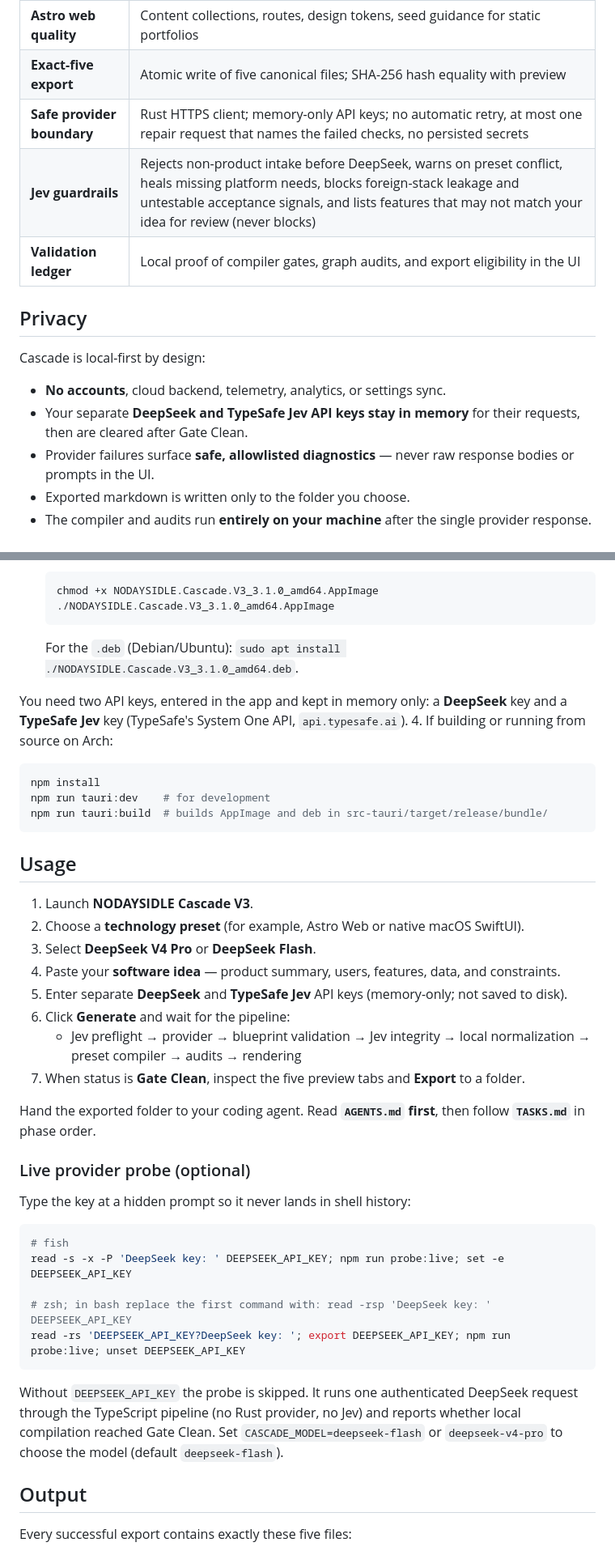
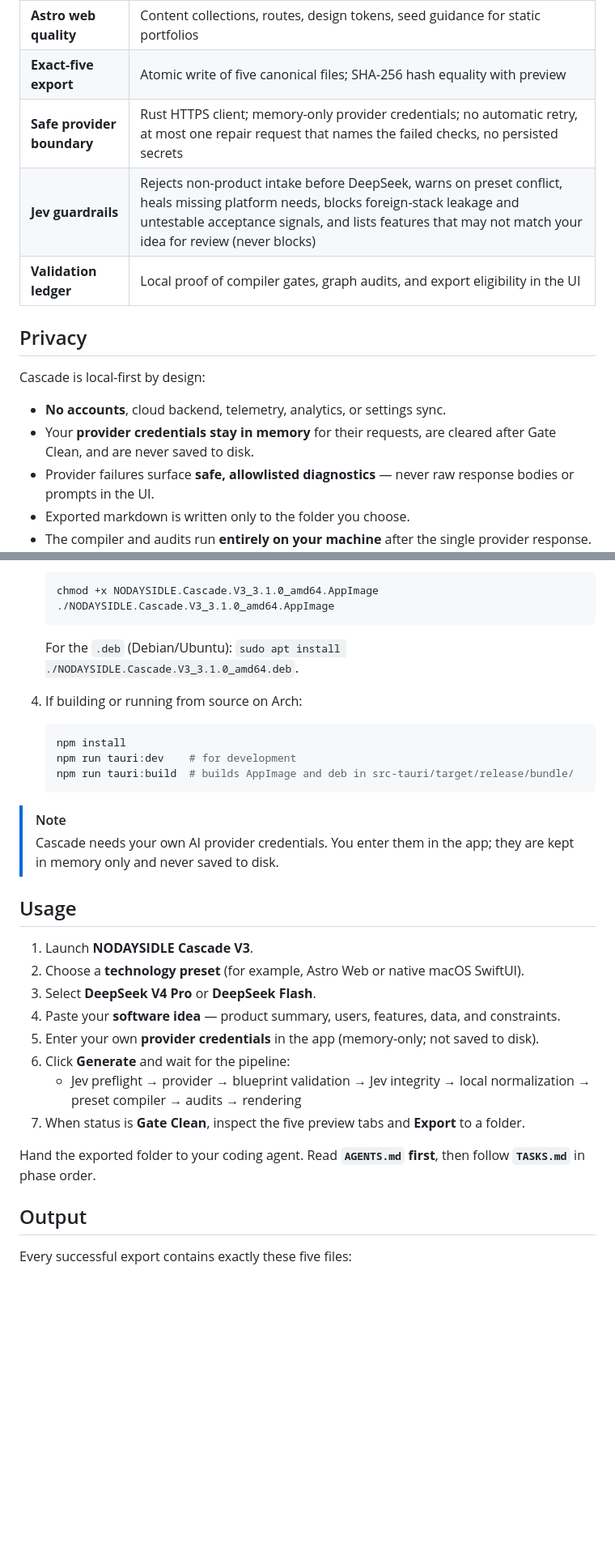
Before and after one commit to nodaysidle/nodaysidle-cascade-v3, a Markdown page: README.md, 2 parts joined by grey strips. Shown at 81% size. GitHub-like rendering; blank space fills up the shorter version.

Commit message:
docs(readme): remove API key names and stray key line (#3)
Scrub public README of key env var names, live probe setup, and the
misplaced Arch install key sentence. Keep BYO credentials wording
generic; leave install steps and checksums unchanged.

Co-authored-by: Cursor Agent <cursoragent@cursor.com>
Co-authored-by: ndi <nodaysidle@users.noreply.github.com>

````diff
--- a/README.md
+++ b/README.md
@@ -73,7 +73,7 @@ You describe the product once. Cascade returns exactly **`PRD.md`**, **`ARD.md`*
 | **Agent-ready packet** | Full contract prose in TRD/TASKS; trace indexes in PRD/ARD/AGENTS |
 | **Astro web quality** | Content collections, routes, design tokens, seed guidance for static portfolios |
 | **Exact-five export** | Atomic write of five canonical files; SHA-256 hash equality with preview |
-| **Safe provider boundary** | Rust HTTPS client; memory-only API keys; no automatic retry, at most one repair request that names the failed checks, no persisted secrets |
+| **Safe provider boundary** | Rust HTTPS client; memory-only provider credentials; no automatic retry, at most one repair request that names the failed checks, no persisted secrets |
 | **Jev guardrails** | Rejects non-product intake before DeepSeek, warns on preset conflict, heals missing platform needs, blocks foreign-stack leakage and untestable acceptance signals, and lists features that may not match your idea for review (never blocks) |
 | **Validation ledger** | Local proof of compiler gates, graph audits, and export eligibility in the UI |
 
@@ -82,7 +82,7 @@ You describe the product once. Cascade returns exactly **`PRD.md`**, **`ARD.md`*
 Cascade is local-first by design:
 
 - **No accounts**, cloud backend, telemetry, analytics, or settings sync.
-- Your separate **DeepSeek and TypeSafe Jev API keys stay in memory** for their requests, then are cleared after Gate Clean.
+- Your **provider credentials stay in memory** for their requests, are cleared after Gate Clean, and are never saved to disk.
 - Provider failures surface **safe, allowlisted diagnostics** — never raw response bodies or prompts in the UI.
 - Exported markdown is written only to the folder you choose.
 - The compiler and audits run **entirely on your machine** after the single provider response.
@@ -142,7 +142,6 @@ open "/Applications/NODAYSIDLE Cascade V3.app"
    ```
    For the `.deb` (Debian/Ubuntu): `sudo apt install ./NODAYSIDLE.Cascade.V3_3.1.0_amd64.deb`.
 
-You need two API keys, entered in the app and kept in memory only: a **DeepSeek** key and a **TypeSafe Jev** key (TypeSafe's System One API, `api.typesafe.ai`).
 4. If building or running from source on Arch:
    ```bash
    npm install
@@ -150,32 +149,21 @@ You need two API keys, entered in the app and kept in memory only: a **DeepSeek*
    npm run tauri:build  # builds AppImage and deb in src-tauri/target/release/bundle/
    ```
 
+> [!NOTE]
+> Cascade needs your own AI provider credentials. You enter them in the app; they are kept in memory only and never saved to disk.
+
 ## Usage
 
 1. Launch **NODAYSIDLE Cascade V3**.
 2. Choose a **technology preset** (for example, Astro Web or native macOS SwiftUI).
 3. Select **DeepSeek V4 Pro** or **DeepSeek Flash**.
 4. Paste your **software idea** — product summary, users, features, data, and constraints.
-5. Enter separate **DeepSeek** and **TypeSafe Jev** API keys (memory-only; not saved to disk).
+5. Enter your own **provider credentials** in the app (memory-only; not saved to disk).
 6. Click **Generate** and wait for the pipeline:
    - Jev preflight → provider → blueprint validation → Jev integrity → local normalization → preset compiler → audits → rendering
 7. When status is **Gate Clean**, inspect the five preview tabs and **Export** to a folder.
 
 Hand the exported folder to your coding agent. Read **`AGENTS.md` first**, then follow **`TASKS.md`** in phase order.
-
-### Live provider probe (optional)
-
-Type the key at a hidden prompt so it never lands in shell history:
-
-```sh
-# fish
-read -s -x -P 'DeepSeek key: ' DEEPSEEK_API_KEY; npm run probe:live; set -e DEEPSEEK_API_KEY
-
-# zsh; in bash replace the first command with: read -rsp 'DeepSeek key: ' DEEPSEEK_API_KEY
-read -rs 'DEEPSEEK_API_KEY?DeepSeek key: '; export DEEPSEEK_API_KEY; npm run probe:live; unset DEEPSEEK_API_KEY
-```
-
-Without `DEEPSEEK_API_KEY` the probe is skipped. It runs one authenticated DeepSeek request through the TypeScript pipeline (no Rust provider, no Jev) and reports whether local compilation reached Gate Clean. Set `CASCADE_MODEL=deepseek-flash` or `deepseek-v4-pro` to choose the model (default `deepseek-flash`).
 
 ## Output
 
````
Also changed, not shown: other parts of README.md (+2 -3 lines).
